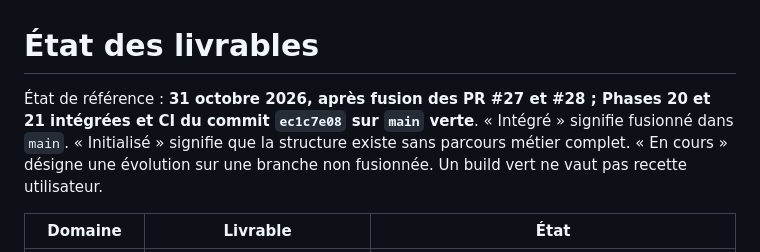
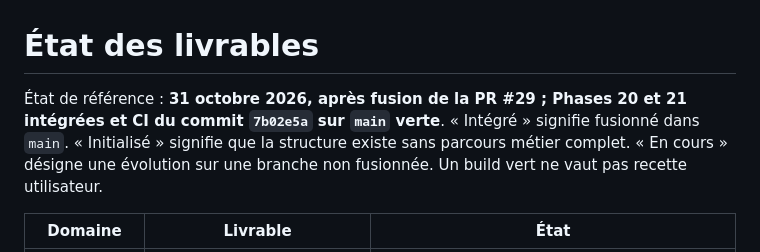
Before and after one commit to fadellba/isieco-report, a Markdown page: docs/architecture/etat-des-livrables.md, the part around the change. Drawn GitHub-style.

Commit message:
docs(project): refresh main validation baseline after PR 29

```diff
--- a/docs/architecture/etat-des-livrables.md
+++ b/docs/architecture/etat-des-livrables.md
@@ -1,6 +1,6 @@
 # État des livrables
 
-État de référence : **31 octobre 2026, après fusion des PR #27 et #28 ; Phases 20 et 21 intégrées et CI du commit `ec1c7e08` sur `main` verte**. « Intégré » signifie fusionné dans `main`. « Initialisé » signifie que la structure existe sans parcours métier complet. « En cours » désigne une évolution sur une branche non fusionnée. Un build vert ne vaut pas recette utilisateur.
+État de référence : **31 octobre 2026, après fusion de la PR #29 ; Phases 20 et 21 intégrées et CI du commit `7b02e5a` sur `main` verte**. « Intégré » signifie fusionné dans `main`. « Initialisé » signifie que la structure existe sans parcours métier complet. « En cours » désigne une évolution sur une branche non fusionnée. Un build vert ne vaut pas recette utilisateur.
 
 | Domaine | Livrable | État |
 |---|---|---|
```
